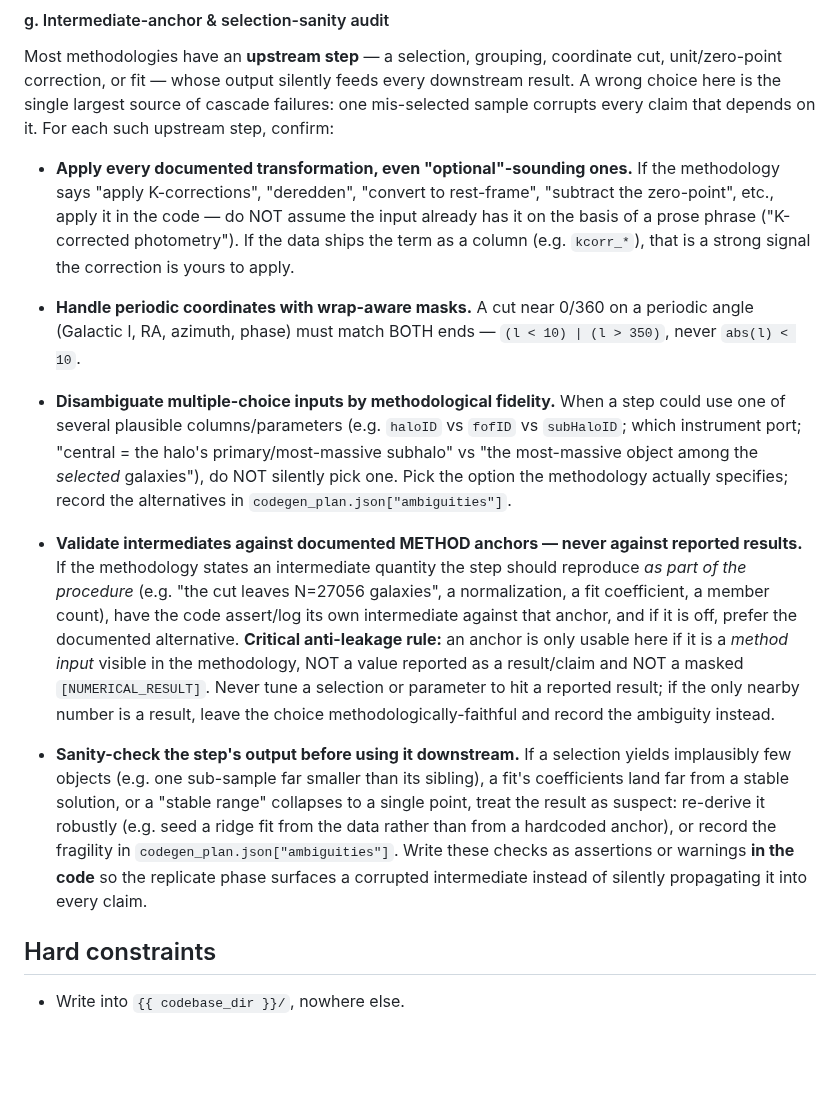
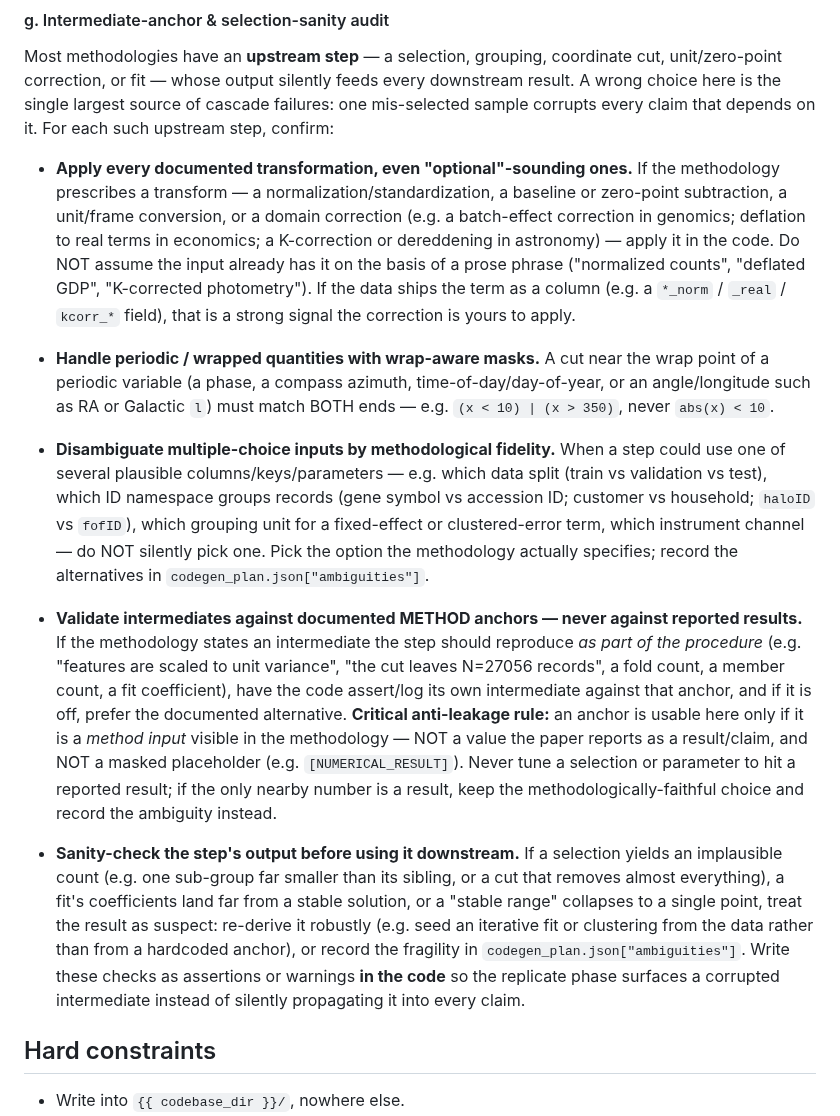
Before and after one commit to ChicagoHAI/veritas, a Markdown page: templates/codegen/session_instructions.md, the part around the change. Rendered like a GitHub page; blank space fills up the shorter version.

Commit message:
codegen+replicate: genericize anchor-checking examples (de-astro-bias)
Overfitting audit (notes/2026-06-07-veritas-template-overfitting-audit.md) found
veritas is broadly field-neutral EXCEPT the just-added anchor-checking
subsections, whose examples were exclusively astro (K-correction, haloID/fofID,
Galactic l, ridge fit) — cumulatively biasing the agent toward astro. Keep the
(general) rule verbatim; balance examples across ML (train/val/test split),
genomics (batch-effect, gene-ID namespace), economics (deflation, fixed-effects)
and astronomy. Reframe [NUMERICAL_RESULT] as one example of 'a masked
placeholder' rather than an RB-specific assumption (the anti-leakage coupling
stays). No rule/behavior change on astro cells (astro examples retained).

Co-Authored-By: Claude Opus 4.8 <noreply@anthropic.com>

```diff
--- a/templates/codegen/session_instructions.md
+++ b/templates/codegen/session_instructions.md
@@ -197,45 +197,52 @@ source of cascade failures: one mis-selected sample corrupts every claim
 that depends on it. For each such upstream step, confirm:
 
 - **Apply every documented transformation, even "optional"-sounding ones.**
-  If the methodology says "apply K-corrections", "deredden", "convert to
-  rest-frame", "subtract the zero-point", etc., apply it in the code — do
-  NOT assume the input already has it on the basis of a prose phrase
-  ("K-corrected photometry"). If the data ships the term as a column
-  (e.g. `kcorr_*`), that is a strong signal the correction is yours to apply.
+  If the methodology prescribes a transform — a normalization/standardization,
+  a baseline or zero-point subtraction, a unit/frame conversion, or a domain
+  correction (e.g. a batch-effect correction in genomics; deflation to real
+  terms in economics; a K-correction or dereddening in astronomy) — apply it
+  in the code. Do NOT assume the input already has it on the basis of a prose
+  phrase ("normalized counts", "deflated GDP", "K-corrected photometry"). If
+  the data ships the term as a column (e.g. a `*_norm` / `_real` / `kcorr_*`
+  field), that is a strong signal the correction is yours to apply.
 
-- **Handle periodic coordinates with wrap-aware masks.** A cut near 0/360 on
-  a periodic angle (Galactic l, RA, azimuth, phase) must match BOTH ends —
-  `(l < 10) | (l > 350)`, never `abs(l) < 10`.
+- **Handle periodic / wrapped quantities with wrap-aware masks.** A cut near
+  the wrap point of a periodic variable (a phase, a compass azimuth,
+  time-of-day/day-of-year, or an angle/longitude such as RA or Galactic `l`)
+  must match BOTH ends — e.g. `(x < 10) | (x > 350)`, never `abs(x) < 10`.
 
 - **Disambiguate multiple-choice inputs by methodological fidelity.** When a
-  step could use one of several plausible columns/parameters (e.g. `haloID`
-  vs `fofID` vs `subHaloID`; which instrument port; "central = the halo's
-  primary/most-massive subhalo" vs "the most-massive object among the
-  *selected* galaxies"), do NOT silently pick one. Pick the option the
+  step could use one of several plausible columns/keys/parameters — e.g. which
+  data split (train vs validation vs test), which ID namespace groups records
+  (gene symbol vs accession ID; customer vs household; `haloID` vs `fofID`),
+  which grouping unit for a fixed-effect or clustered-error term, which
+  instrument channel — do NOT silently pick one. Pick the option the
   methodology actually specifies; record the alternatives in
   `codegen_plan.json["ambiguities"]`.
 
 - **Validate intermediates against documented METHOD anchors — never against
-  reported results.** If the methodology states an intermediate quantity the
-  step should reproduce *as part of the procedure* (e.g. "the cut leaves
-  N=27056 galaxies", a normalization, a fit coefficient, a member count),
-  have the code assert/log its own intermediate against that anchor, and if
-  it is off, prefer the documented alternative. **Critical anti-leakage
-  rule:** an anchor is only usable here if it is a *method input* visible in
-  the methodology, NOT a value reported as a result/claim and NOT a masked
-  `[NUMERICAL_RESULT]`. Never tune a selection or parameter to hit a
-  reported result; if the only nearby number is a result, leave the choice
-  methodologically-faithful and record the ambiguity instead.
+  reported results.** If the methodology states an intermediate the step
+  should reproduce *as part of the procedure* (e.g. "features are scaled to
+  unit variance", "the cut leaves N=27056 records", a fold count, a member
+  count, a fit coefficient), have the code assert/log its own intermediate
+  against that anchor, and if it is off, prefer the documented alternative.
+  **Critical anti-leakage rule:** an anchor is usable here only if it is a
+  *method input* visible in the methodology — NOT a value the paper reports as
+  a result/claim, and NOT a masked placeholder (e.g. `[NUMERICAL_RESULT]`).
+  Never tune a selection or parameter to hit a reported result; if the only
+  nearby number is a result, keep the methodologically-faithful choice and
+  record the ambiguity instead.
 
 - **Sanity-check the step's output before using it downstream.** If a
-  selection yields implausibly few objects (e.g. one sub-sample far smaller
-  than its sibling), a fit's coefficients land far from a stable solution, or
-  a "stable range" collapses to a single point, treat the result as suspect:
-  re-derive it robustly (e.g. seed a ridge fit from the data rather than from
-  a hardcoded anchor), or record the fragility in
-  `codegen_plan.json["ambiguities"]`. Write these checks as assertions or
-  warnings **in the code** so the replicate phase surfaces a corrupted
-  intermediate instead of silently propagating it into every claim.
+  selection yields an implausible count (e.g. one sub-group far smaller than
+  its sibling, or a cut that removes almost everything), a fit's coefficients
+  land far from a stable solution, or a "stable range" collapses to a single
+  point, treat the result as suspect: re-derive it robustly (e.g. seed an
+  iterative fit or clustering from the data rather than from a hardcoded
+  anchor), or record the fragility in `codegen_plan.json["ambiguities"]`.
+  Write these checks as assertions or warnings **in the code** so the
+  replicate phase surfaces a corrupted intermediate instead of silently
+  propagating it into every claim.
 
 ## Hard constraints
 
```
Also changed, not shown: templates/replication/session_instructions.md (+1 -1 lines).
